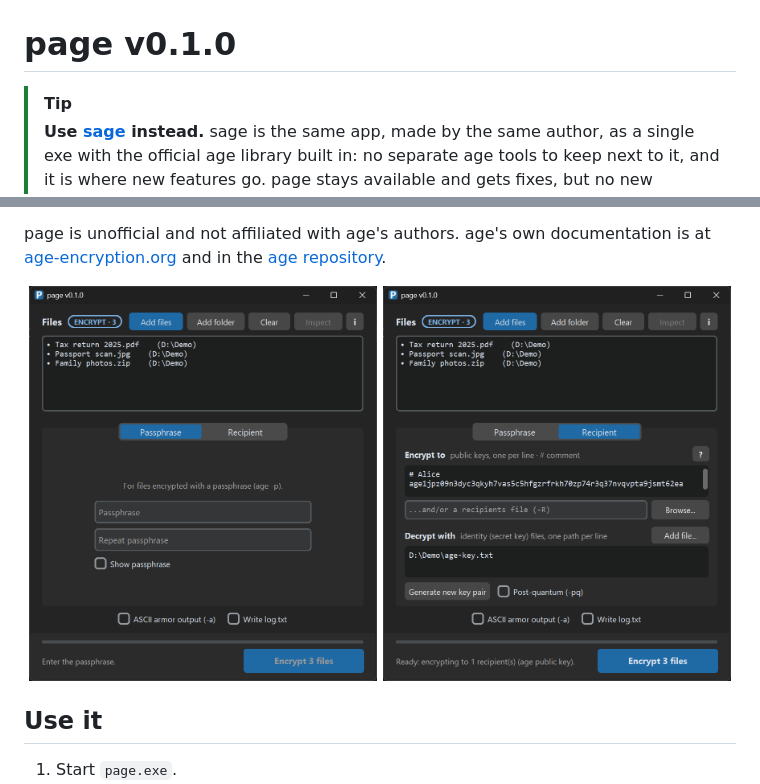
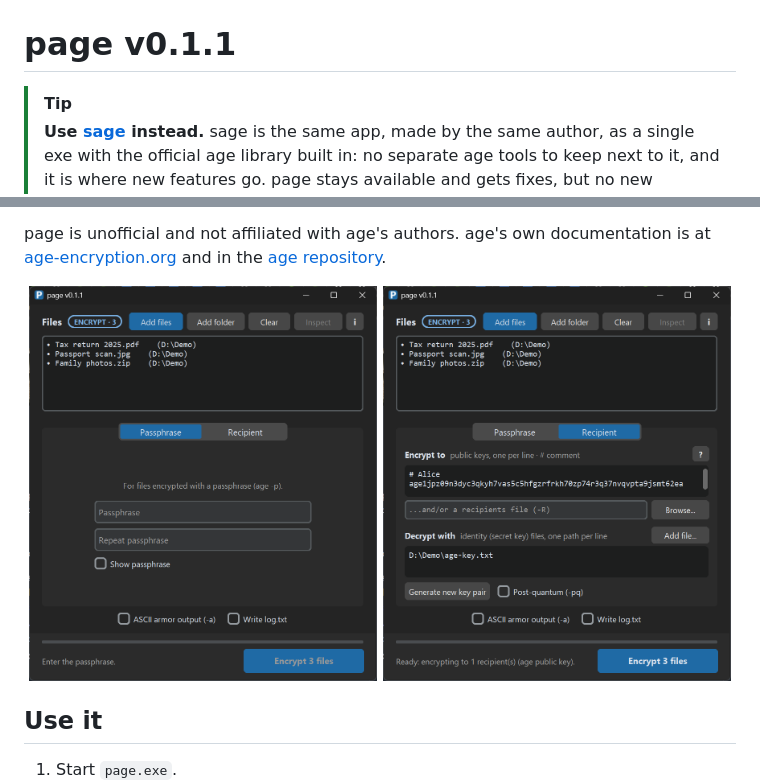
Before and after one commit to t0ma5/page, a Markdown page: README.md, 2 parts joined by grey strips. Drawn GitHub-style; pictures changed too: docs/screenshot-passphrase.png, docs/screenshot-recipient.png.

Commit message:
page v0.1.1: final release (admin warning, clearer add errors, README points to sage)

```diff
--- a/README.md
+++ b/README.md
@@ -2,7 +2,7 @@
   <img src="docs/cover.png" alt="page: Python GUI for age" width="100%">
 </p>
 
-# page v0.1.0
+# page v0.1.1
 
 > [!TIP]
 > **Use [sage](https://github.com/t0ma5/sage) instead.** sage is the same app, made by the same author, as a single exe with the official age library built in: no separate age tools to keep next to it, and it is where new features go. page stays available and gets fixes, but no new features.
```
Also changed, not shown: 1 other file.
